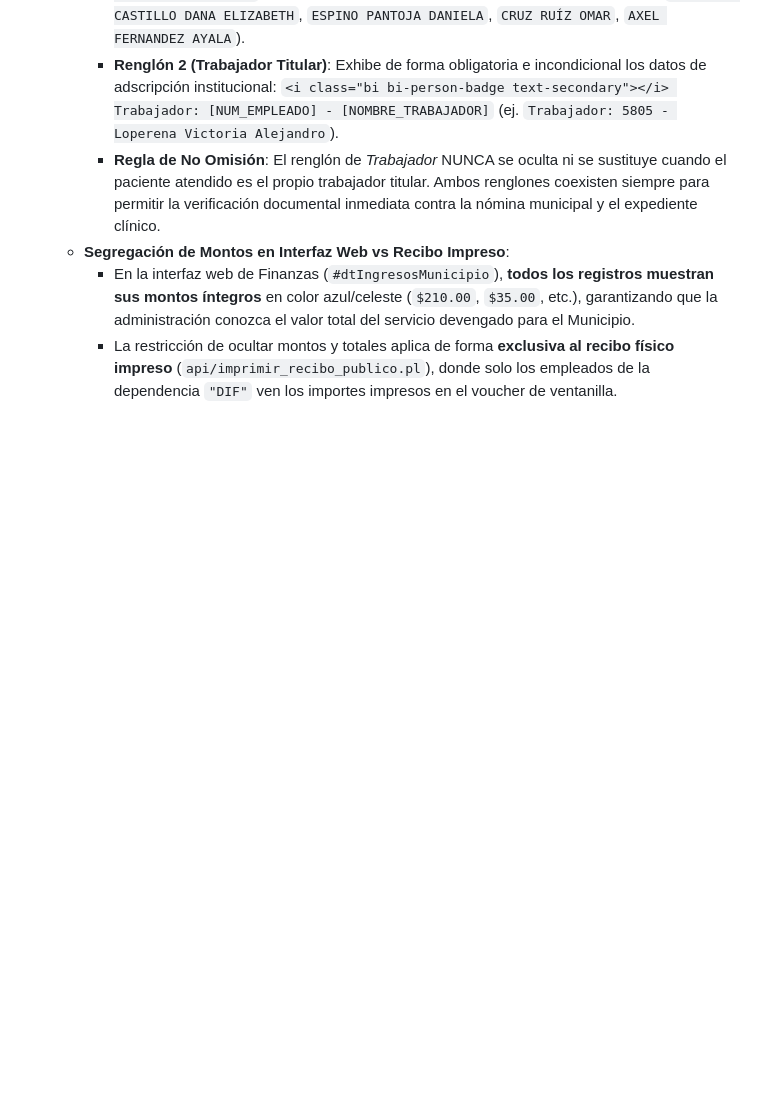
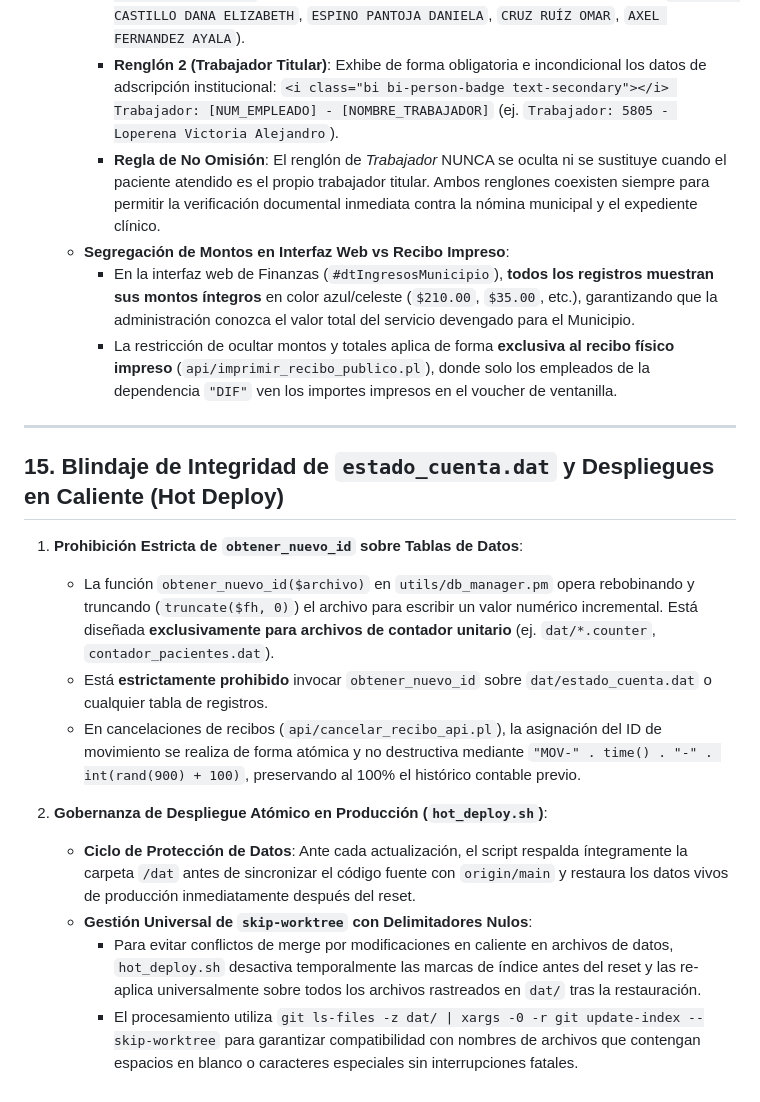
Before and after one commit to geisabpagit-bit/ospulso, a Markdown page: docs/02_data_and_rules/arquitectura_financiera.md, the part around the change. Rendered like a GitHub page; blank space fills up the shorter version.

Commit message:
docs(finanzas): documentar seccion 15 blindaje de integridad de estado_cuenta y hot deploy

```diff
--- a/docs/02_data_and_rules/arquitectura_financiera.md
+++ b/docs/02_data_and_rules/arquitectura_financiera.md
@@ -391,3 +391,18 @@ Para garantizar la máxima integridad contable y apego al control de acceso basa
    - **Segregación de Montos en Interfaz Web vs Recibo Impreso**:
      * En la interfaz web de Finanzas (`#dtIngresosMunicipio`), **todos los registros muestran sus montos íntegros** en color azul/celeste (`$210.00`, `$35.00`, etc.), garantizando que la administración conozca el valor total del servicio devengado para el Municipio.
      * La restricción de ocultar montos y totales aplica de forma **exclusiva al recibo físico impreso** (`api/imprimir_recibo_publico.pl`), donde solo los empleados de la dependencia `"DIF"` ven los importes impresos en el voucher de ventanilla.
+
+---
+
+## 15. Blindaje de Integridad de `estado_cuenta.dat` y Despliegues en Caliente (Hot Deploy)
+
+1. **Prohibición Estricta de `obtener_nuevo_id` sobre Tablas de Datos**:
+   - La función `obtener_nuevo_id($archivo)` en `utils/db_manager.pm` opera rebobinando y truncando (`truncate($fh, 0)`) el archivo para escribir un valor numérico incremental. Está diseñada **exclusivamente para archivos de contador unitario** (ej. `dat/*.counter`, `contador_pacientes.dat`).
+   - Está **estrictamente prohibido** invocar `obtener_nuevo_id` sobre `dat/estado_cuenta.dat` o cualquier tabla de registros.
+   - En cancelaciones de recibos (`api/cancelar_recibo_api.pl`), la asignación del ID de movimiento se realiza de forma atómica y no destructiva mediante `"MOV-" . time() . "-" . int(rand(900) + 100)`, preservando al 100% el histórico contable previo.
+
+2. **Gobernanza de Despliegue Atómico en Producción (`hot_deploy.sh`)**:
+   - **Ciclo de Protección de Datos**: Ante cada actualización, el script respalda íntegramente la carpeta `/dat` antes de sincronizar el código fuente con `origin/main` y restaura los datos vivos de producción inmediatamente después del reset.
+   - **Gestión Universal de `skip-worktree` con Delimitadores Nulos**:
+     * Para evitar conflictos de merge por modificaciones en caliente en archivos de datos, `hot_deploy.sh` desactiva temporalmente las marcas de índice antes del reset y las re-aplica universalmente sobre todos los archivos rastreados en `dat/` tras la restauración.
+     * El procesamiento utiliza `git ls-files -z dat/ | xargs -0 -r git update-index --skip-worktree` para garantizar compatibilidad con nombres de archivos que contengan espacios en blanco o caracteres especiales sin interrupciones fatales.
```
